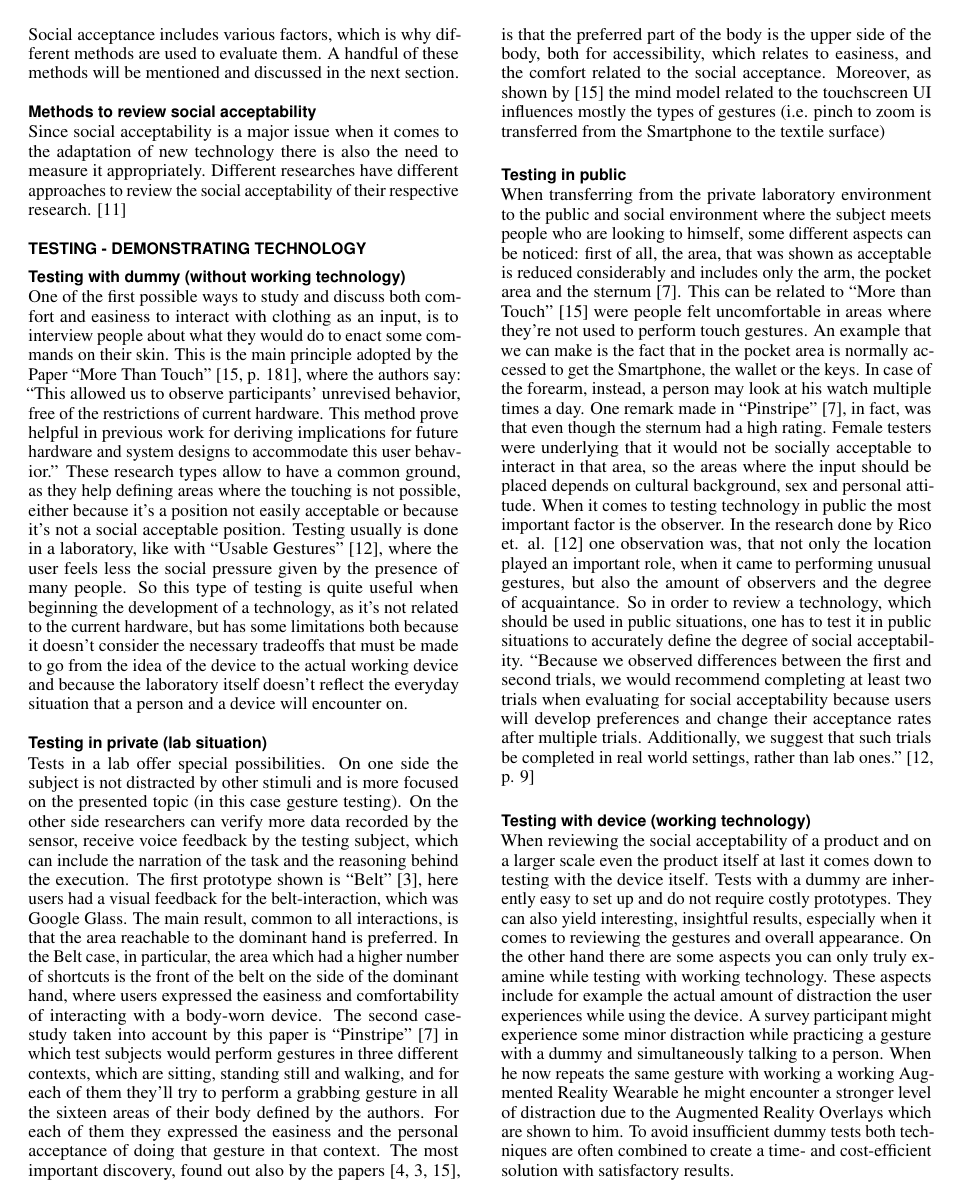
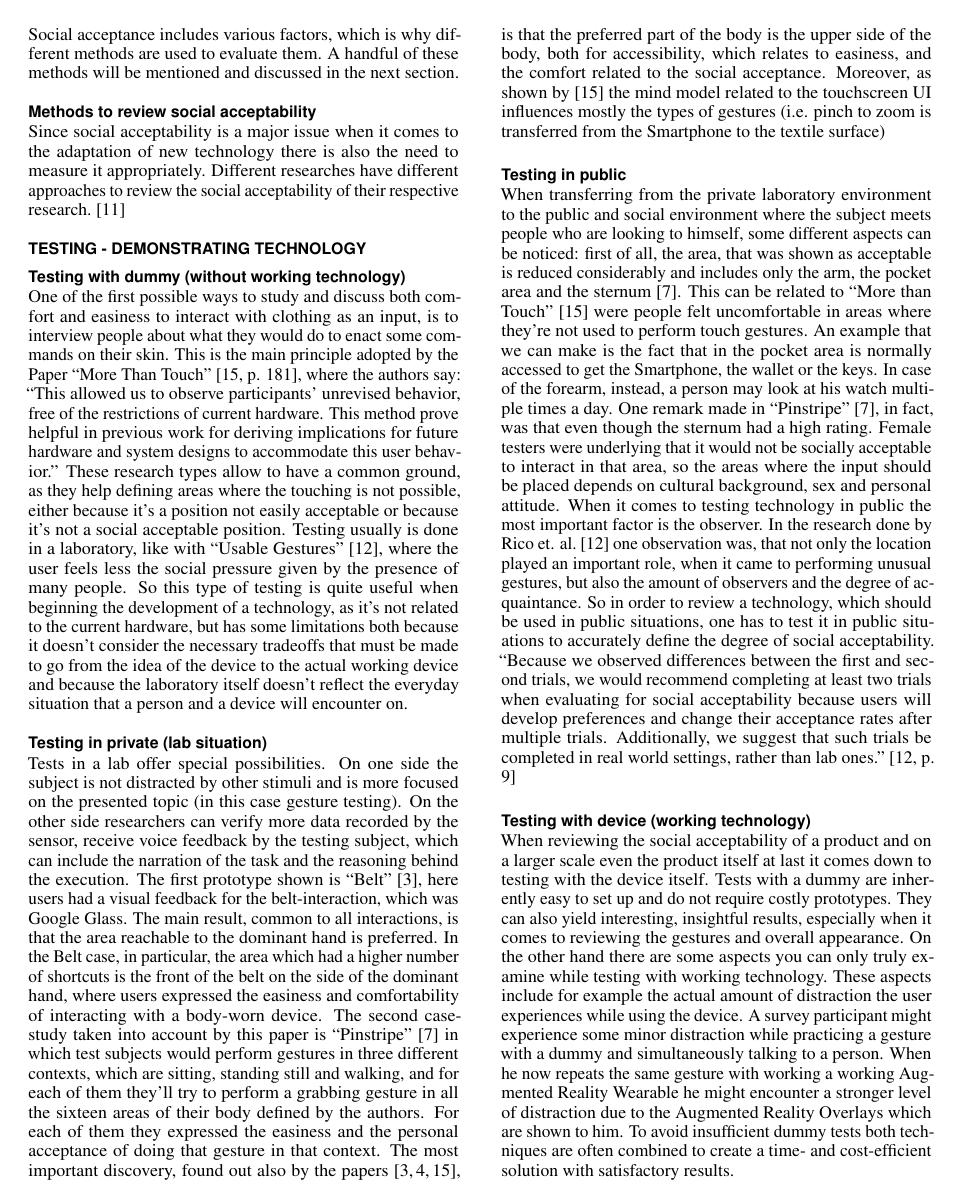
Before and after one commit to pittix/AUI18_6B, a LaTeX document (paper.tex): page 4 of 8. Compiled offline with pdfLaTeX.

Commit message:
RC1 sorted citations

```diff
--- a/paper.tex
+++ b/paper.tex
@@ -59,7 +59,7 @@
 \usepackage{color}
 \usepackage{booktabs}
 \usepackage{textcomp}
-
+\usepackage[nocompress]{cite}
 % Some optional stuff you might like/need.
 \usepackage{microtype}        % Improved Tracking and Kerning
 % \usepackage[all]{hypcap}    % Fixes bug in hyperref caption linking
```
Also changed, not shown: paper.pdf.
